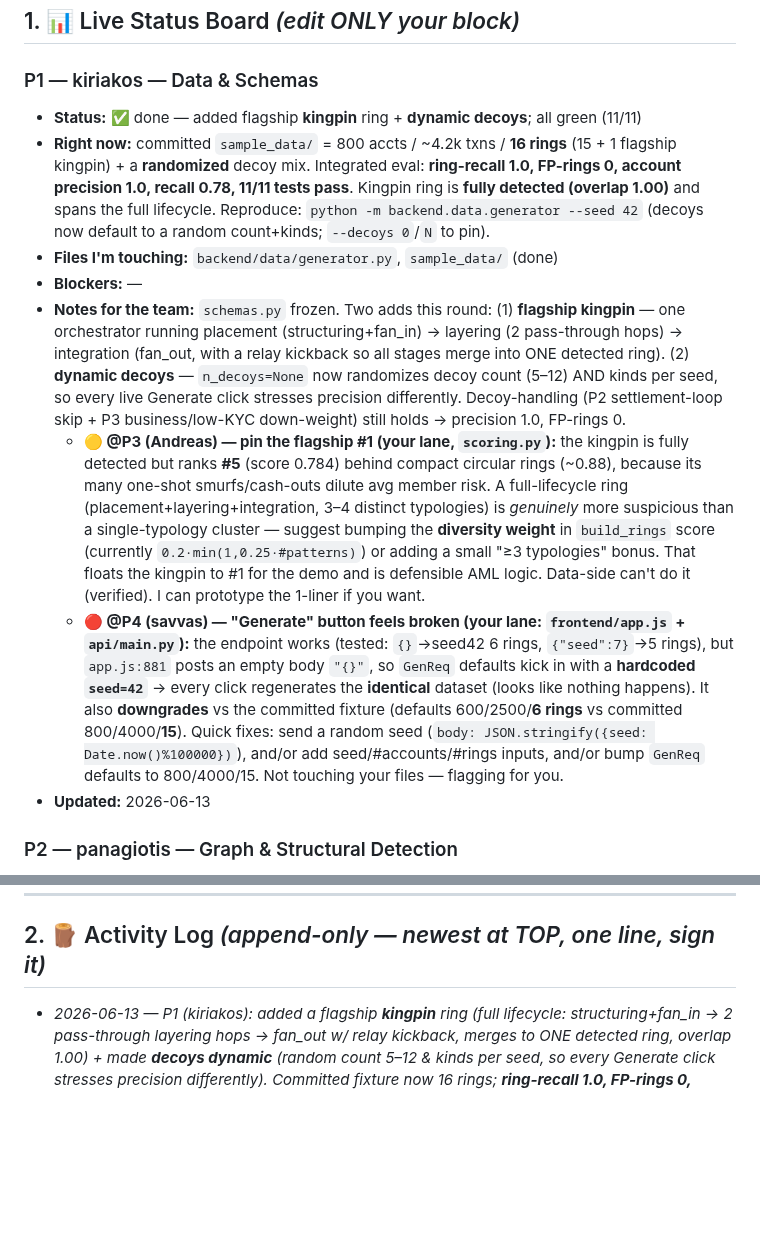
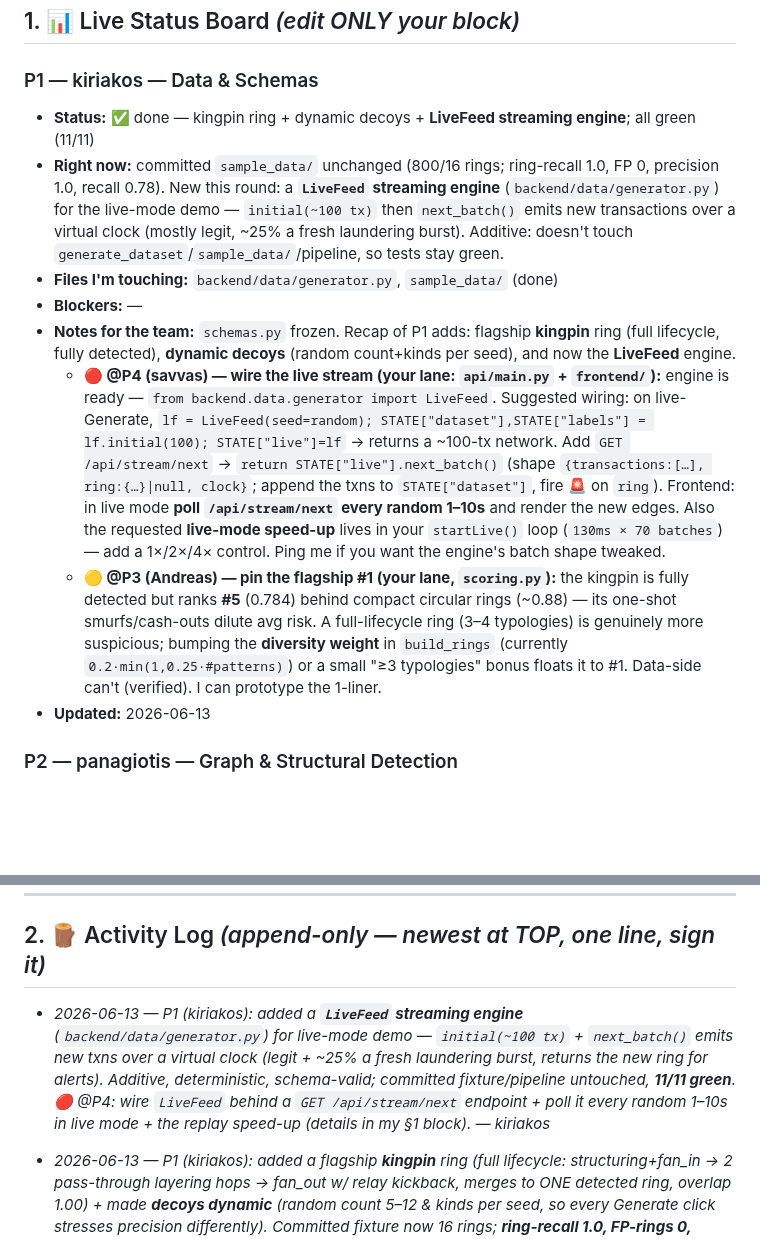
Before and after one commit to AntreasCh/KKKCP, a Markdown page: TASKS.md, 2 parts joined by grey strips. GitHub-like rendering; blank space fills up the shorter version.

Commit message:
sync: P1 LiveFeed engine done; flag @P4 to wire stream endpoint + 1-10s poll + speed-up
Co-Authored-By: Claude Opus 4.8 <noreply@anthropic.com>

```diff
--- a/TASKS.md
+++ b/TASKS.md
@@ -16,13 +16,13 @@ Status legend: 🔲 not started · 🟡 in progress · 🔵 in review · ✅ don
 ## 1. 📊 Live Status Board  *(edit ONLY your block)*
 
 ### P1 — kiriakos — Data & Schemas
-- **Status:** ✅ done — added flagship **kingpin** ring + **dynamic decoys**; all green (11/11)
-- **Right now:** committed `sample_data/` = 800 accts / ~4.2k txns / **16 rings** (15 + 1 flagship kingpin) + a **randomized** decoy mix. Integrated eval: **ring-recall 1.0, FP-rings 0, account precision 1.0, recall 0.78, 11/11 tests pass**. Kingpin ring is **fully detected (overlap 1.00)** and spans the full lifecycle. Reproduce: `python -m backend.data.generator --seed 42` (decoys now default to a random count+kinds; `--decoys 0`/`N` to pin).
+- **Status:** ✅ done — kingpin ring + dynamic decoys + **LiveFeed streaming engine**; all green (11/11)
+- **Right now:** committed `sample_data/` unchanged (800/16 rings; ring-recall 1.0, FP 0, precision 1.0, recall 0.78). New this round: a **`LiveFeed` streaming engine** (`backend/data/generator.py`) for the live-mode demo — `initial(~100 tx)` then `next_batch()` emits new transactions over a virtual clock (mostly legit, ~25% a fresh laundering burst). Additive: doesn't touch `generate_dataset`/`sample_data/`/pipeline, so tests stay green.
 - **Files I'm touching:** `backend/data/generator.py`, `sample_data/` (done)
 - **Blockers:** —
-- **Notes for the team:** `schemas.py` frozen. Two adds this round: (1) **flagship kingpin** — one orchestrator running placement (structuring+fan_in) → layering (2 pass-through hops) → integration (fan_out, with a relay kickback so all stages merge into ONE detected ring). (2) **dynamic decoys** — `n_decoys=None` now randomizes decoy count (5–12) AND kinds per seed, so every live Generate click stresses precision differently. Decoy-handling (P2 settlement-loop skip + P3 business/low-KYC down-weight) still holds → precision 1.0, FP-rings 0.
-  - **🟡 @P3 (Andreas) — pin the flagship #1 (your lane, `scoring.py`):** the kingpin is fully detected but ranks **#5** (score 0.784) behind compact circular rings (~0.88), because its many one-shot smurfs/cash-outs dilute avg member risk. A full-lifecycle ring (placement+layering+integration, 3–4 distinct typologies) is *genuinely* more suspicious than a single-typology cluster — suggest bumping the **diversity weight** in `build_rings` score (currently `0.2·min(1,0.25·#patterns)`) or adding a small "≥3 typologies" bonus. That floats the kingpin to #1 for the demo and is defensible AML logic. Data-side can't do it (verified). I can prototype the 1-liner if you want.
-  - **🔴 @P4 (savvas) — "Generate" button feels broken (your lane: `frontend/app.js` + `api/main.py`):** the endpoint works (tested: `{}`→seed42 6 rings, `{"seed":7}`→5 rings), but `app.js:881` posts an empty body `"{}"`, so `GenReq` defaults kick in with a **hardcoded `seed=42`** → every click regenerates the **identical** dataset (looks like nothing happens). It also **downgrades** vs the committed fixture (defaults 600/2500/**6 rings** vs committed 800/4000/**15**). Quick fixes: send a random seed (`body: JSON.stringify({seed: Date.now()%100000})`), and/or add seed/#accounts/#rings inputs, and/or bump `GenReq` defaults to 800/4000/15. Not touching your files — flagging for you.
+- **Notes for the team:** `schemas.py` frozen. Recap of P1 adds: flagship **kingpin** ring (full lifecycle, fully detected), **dynamic decoys** (random count+kinds per seed), and now the **LiveFeed** engine.
+  - **🔴 @P4 (savvas) — wire the live stream (your lane: `api/main.py` + `frontend/`):** engine is ready — `from backend.data.generator import LiveFeed`. Suggested wiring: on live-Generate, `lf = LiveFeed(seed=random); STATE["dataset"],STATE["labels"] = lf.initial(100); STATE["live"]=lf` → returns a ~100-tx network. Add `GET /api/stream/next` → `return STATE["live"].next_batch()` (shape `{transactions:[…], ring:{…}|null, clock}`; append the txns to `STATE["dataset"]`, fire 🚨 on `ring`). Frontend: in live mode **poll `/api/stream/next` every random 1–10s** and render the new edges. Also the requested **live-mode speed-up** lives in your `startLive()` loop (`130ms × 70 batches`) — add a 1×/2×/4× control. Ping me if you want the engine's batch shape tweaked.
+  - **🟡 @P3 (Andreas) — pin the flagship #1 (your lane, `scoring.py`):** the kingpin is fully detected but ranks **#5** (0.784) behind compact circular rings (~0.88) — its one-shot smurfs/cash-outs dilute avg risk. A full-lifecycle ring (3–4 typologies) is genuinely more suspicious; bumping the **diversity weight** in `build_rings` (currently `0.2·min(1,0.25·#patterns)`) or a small "≥3 typologies" bonus floats it to #1. Data-side can't (verified). I can prototype the 1-liner.
 - **Updated:** 2026-06-13
 
 ### P2 — panagiotis — Graph & Structural Detection
@@ -64,6 +64,7 @@ Status legend: 🔲 not started · 🟡 in progress · 🔵 in review · ✅ don
 
 ## 2. 🪵 Activity Log  *(append-only — newest at TOP, one line, sign it)*
 
+- _2026-06-13 — P1 (kiriakos): added a **`LiveFeed` streaming engine** (`backend/data/generator.py`) for live-mode demo — `initial(~100 tx)` + `next_batch()` emits new txns over a virtual clock (legit + ~25% a fresh laundering burst, returns the new ring for alerts). Additive, deterministic, schema-valid; committed fixture/pipeline untouched, **11/11 green**. 🔴 @P4: wire `LiveFeed` behind a `GET /api/stream/next` endpoint + poll it every random 1–10s in live mode + the replay speed-up (details in my §1 block). — kiriakos_
 - _2026-06-13 — P1 (kiriakos): added a flagship **kingpin** ring (full lifecycle: structuring+fan_in → 2 pass-through layering hops → fan_out w/ relay kickback, merges to ONE detected ring, overlap 1.00) + made **decoys dynamic** (random count 5–12 & kinds per seed, so every Generate click stresses precision differently). Committed fixture now 16 rings; **ring-recall 1.0, FP-rings 0, precision 1.0, recall 0.78, 11/11 green**. 🟡 @P3: kingpin ranks #5 (0.784) under the current ring score; a small **pattern-diversity/lifecycle bonus** in `build_rings` would pin the flagship #1 (defensible AML logic; data-side can't). — kiriakos_
 - _2026-06-13 — P4 (savvas): shipped 3 demo "wow" features — **Live transaction feed** (replays the network as a monitored stream: nodes light up, KPIs tick, rings fire 🚨 toasts), **one-click Investigation report** (printable/PDF dossier: evidence+flow+transactions+SAR), **Threshold sandbox** (slide alert-τ → live precision/recall on a PR curve). New `GET /api/eval/curve` (additive); deep-links `?live=1`/`?sandbox=1`. Pure frontend + one read-only endpoint. — savvas_
 - _2026-06-13 — P4 (savvas): fixed **Generate** (was always seed 42 → identical data; now sends a random seed each click + `GenReq` defaults bumped to 800/4000/15 to match the generator, so every click is a fresh rich network — thanks @kiriakos for the precise diagnosis) and the Accounts view now hides the graph-only **Transaction filters** (channel/amount/date). `api/main.py` GenReq defaults + frontend; no contract change. — savvas_
```
